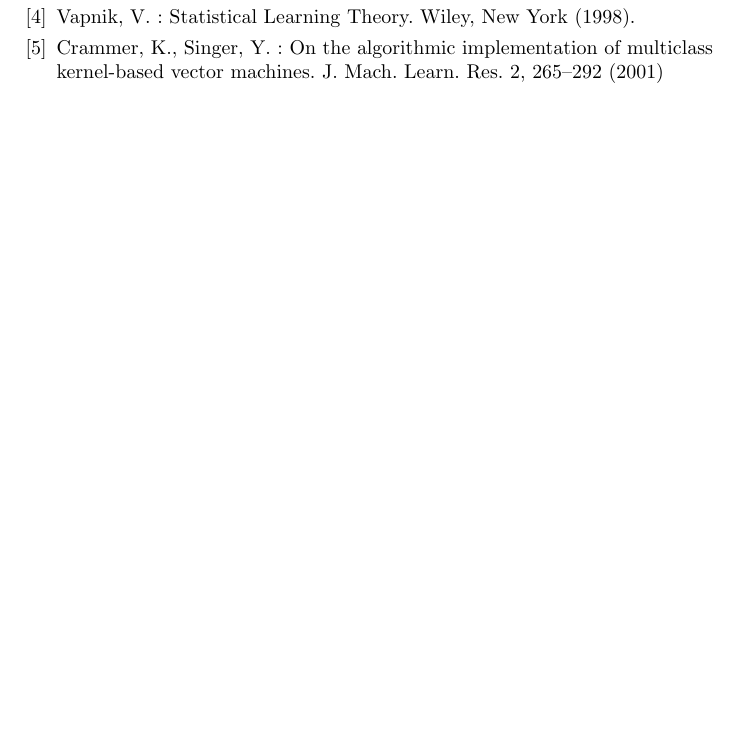
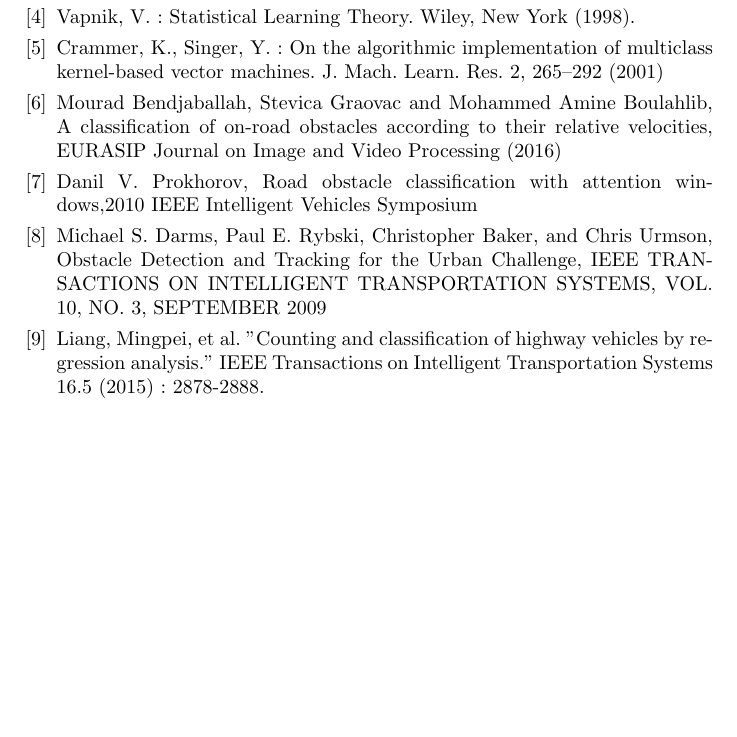
Before and after one commit to ychalier/anomaly, a LaTeX thesis (report.tex): part of page 26 of 27, cut so that both start at the same text, the shorter picture padded with empty space. Compiled offline with pdfLaTeX.

Commit message:
add related works section

```diff
--- a/report.tex
+++ b/report.tex
@@ -621,6 +631,19 @@
 
 \bibitem{Crammer}
 Crammer, K., Singer, Y.: On the algorithmic implementation of multiclass kernel-based vector machines. J. Mach. Learn. Res. 2, 265–292 (2001)
+
+\bibitem{work1}
+Mourad Bendjaballah, Stevica Graovac and Mohammed Amine Boulahlib, A classification of on-road obstacles according to their relative velocities, EURASIP Journal on Image and Video Processing (2016)
+
+\bibitem{work2}
+Danil V. Prokhorov, Road obstacle classification with attention windows,2010 IEEE Intelligent Vehicles Symposium
+
+\bibitem{work3}
+Michael S. Darms, Paul E. Rybski, Christopher Baker, and Chris Urmson, Obstacle Detection and Tracking for the Urban Challenge, IEEE TRANSACTIONS ON INTELLIGENT TRANSPORTATION SYSTEMS, VOL. 10, NO. 3, SEPTEMBER 2009
+
+\bibitem{work4}
+Liang, Mingpei, et al. "Counting and classification of highway vehicles by regression analysis." IEEE Transactions on Intelligent Transportation Systems 16.5 (2015): 2878-2888.
+
 \end{thebibliography}
 
 \listoffigures
```
Also changed, not shown: report.pdf, report.tex (18 more changed lines).
